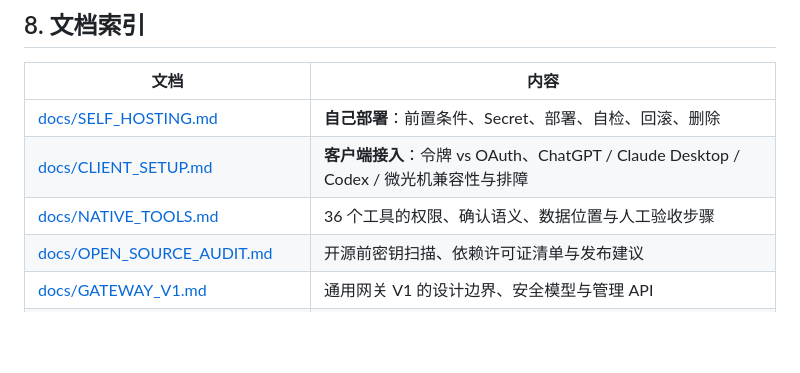
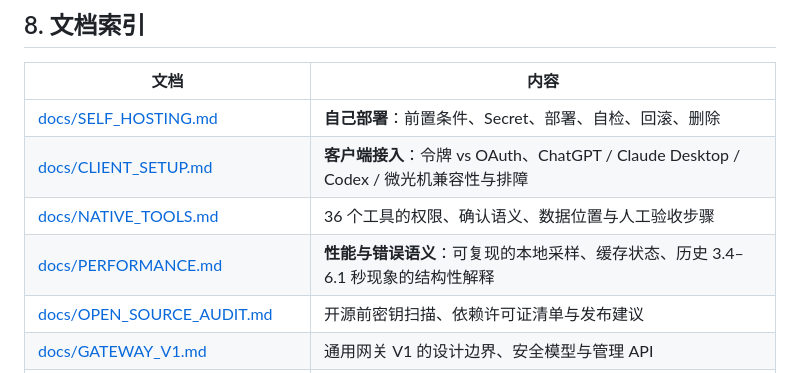
Before and after one commit to wenqv4617-art/android-mcp-hub, a Markdown page: README.md, the part around the change. GitHub-like rendering; blank space fills up the shorter version.

```diff
--- a/README.md
+++ b/README.md
@@ -184,6 +184,7 @@ https://<your-worker>.workers.dev/mcp
 | [docs/SELF_HOSTING.md](docs/SELF_HOSTING.md) | **自己部署**：前置条件、Secret、部署、自检、回滚、删除 |
 | [docs/CLIENT_SETUP.md](docs/CLIENT_SETUP.md) | **客户端接入**：令牌 vs OAuth、ChatGPT / Claude Desktop / Codex / 微光机兼容性与排障 |
 | [docs/NATIVE_TOOLS.md](docs/NATIVE_TOOLS.md) | 36 个工具的权限、确认语义、数据位置与人工验收步骤 |
+| [docs/PERFORMANCE.md](docs/PERFORMANCE.md) | **性能与错误语义**：可复现的本地采样、缓存状态、历史 3.4–6.1 秒现象的结构性解释 |
 | [docs/OPEN_SOURCE_AUDIT.md](docs/OPEN_SOURCE_AUDIT.md) | 开源前密钥扫描、依赖许可证清单与发布建议 |
 | [docs/GATEWAY_V1.md](docs/GATEWAY_V1.md) | 通用网关 V1 的设计边界、安全模型与管理 API |
 | [docs/ANDROID_GATEWAY_V15.md](docs/ANDROID_GATEWAY_V15.md) | Android 侧网关客户端与配对 |
```
Also changed, not shown: docs/NATIVE_TOOLS.md (+9 -0 lines).
